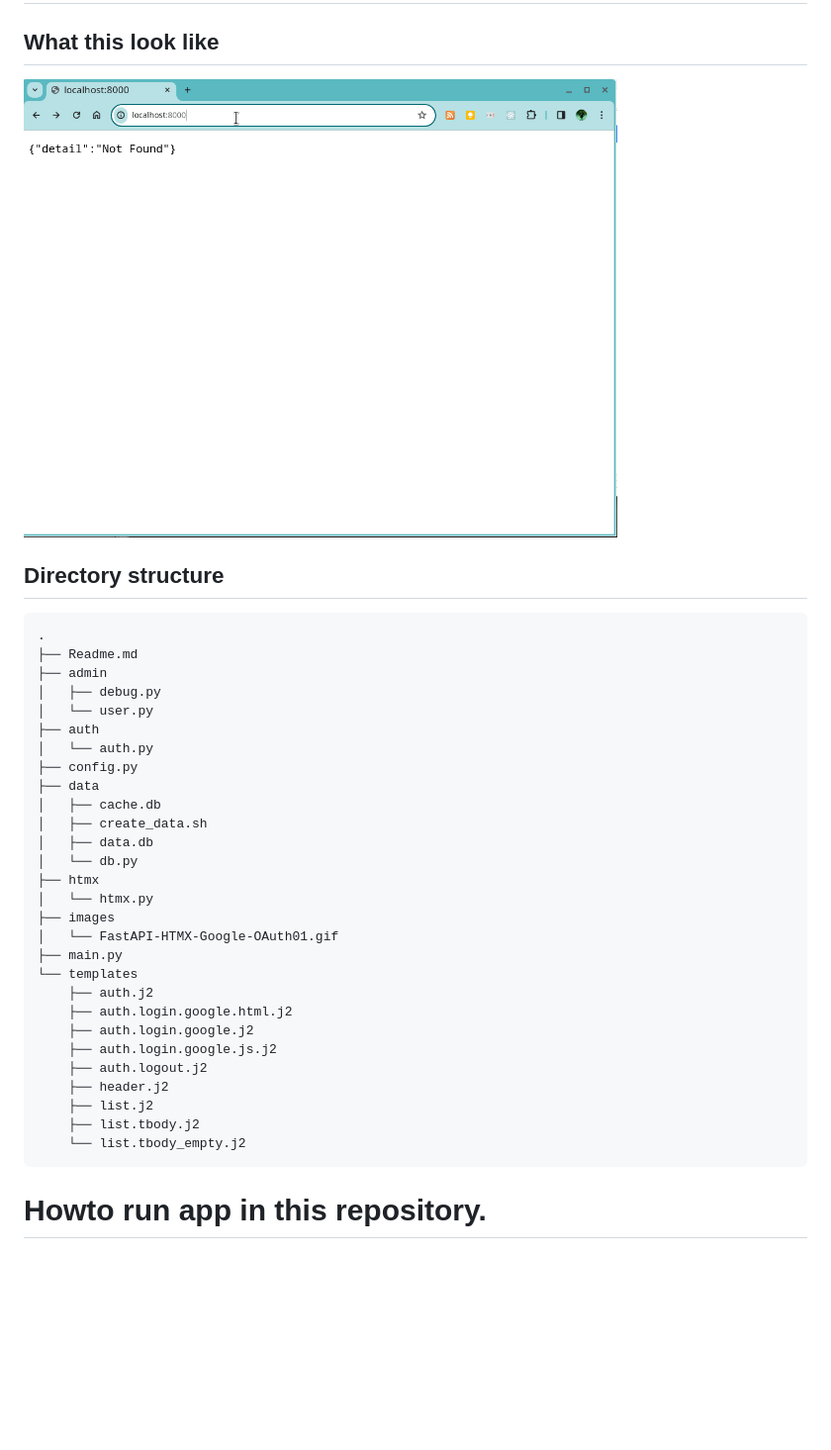
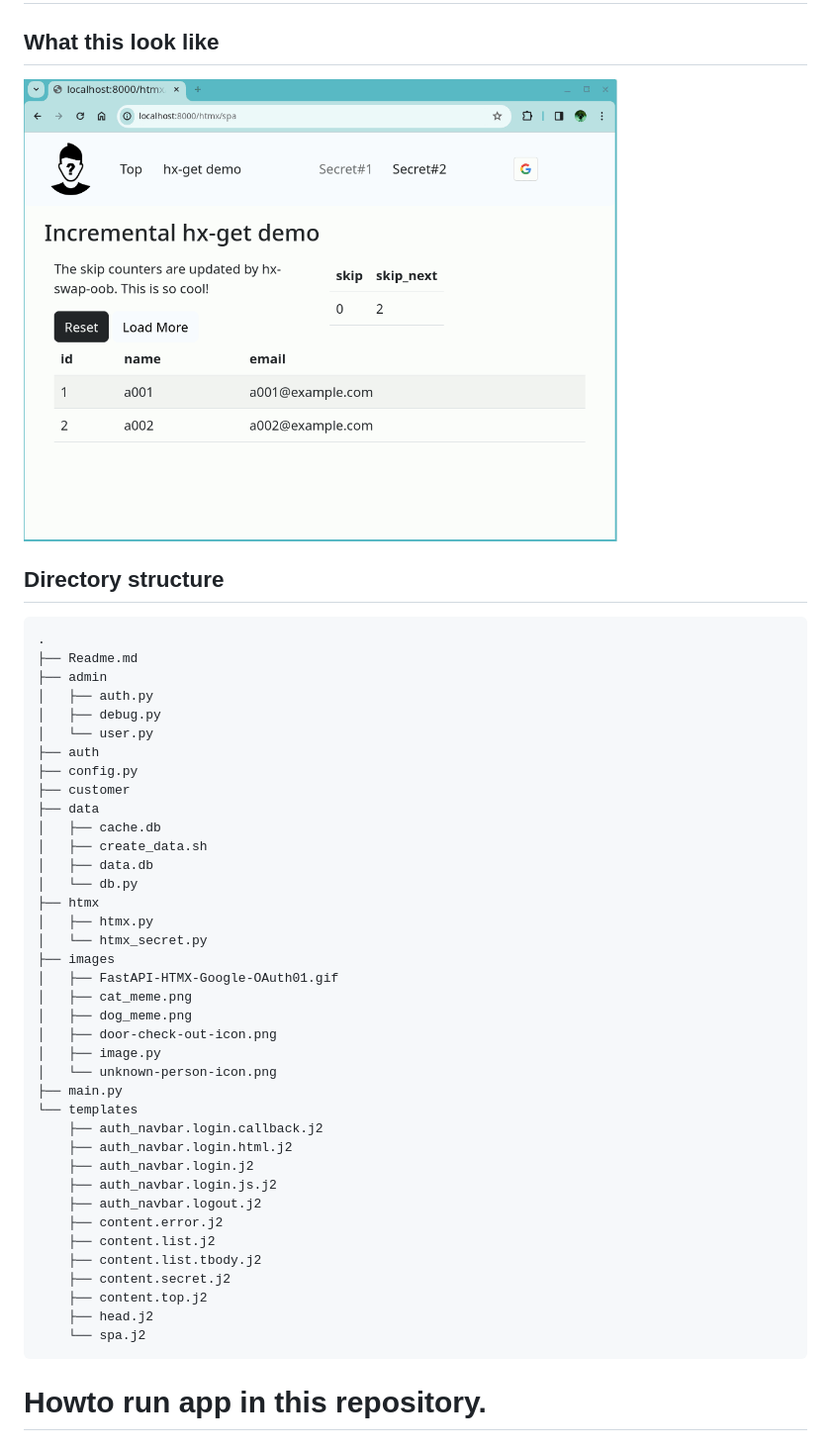
Before and after one commit to ktaka-ccmp/fastapi-htmx-google-oauth, a Markdown page: Readme.md, the part around the change. Shown: that part at 99% size. Rendered like a GitHub page; pictures changed too: images/FastAPI-HTMX-Google-OAuth01.gif (deleted), images/FastAPI-HTMX-Google-OAuth043.gif (added); blank space fills up the shorter version.

Commit message:
Chg: Fixed Readme.md.

````diff
--- a/Readme.md
+++ b/Readme.md
@@ -2,7 +2,7 @@
 
 ## What this look like
 
-<img src=./images/FastAPI-HTMX-Google-OAuth01.gif width="600px">
+<img src=./images/FastAPI-HTMX-Google-OAuth043.gif width="600px">
 
 ## Directory structure
 
@@ -10,31 +10,41 @@
 .
 ├── Readme.md
 ├── admin
+│   ├── auth.py
 │   ├── debug.py
 │   └── user.py
 ├── auth
-│   └── auth.py
 ├── config.py
+├── customer
 ├── data
 │   ├── cache.db
 │   ├── create_data.sh
 │   ├── data.db
 │   └── db.py
 ├── htmx
-│   └── htmx.py
+│   ├── htmx.py
+│   └── htmx_secret.py
 ├── images
-│   └── FastAPI-HTMX-Google-OAuth01.gif
+│   ├── FastAPI-HTMX-Google-OAuth01.gif
+│   ├── cat_meme.png
+│   ├── dog_meme.png
+│   ├── door-check-out-icon.png
+│   ├── image.py
+│   └── unknown-person-icon.png
 ├── main.py
 └── templates
-    ├── auth.j2
-    ├── auth.login.google.html.j2
-    ├── auth.login.google.j2
-    ├── auth.login.google.js.j2
-    ├── auth.logout.j2
-    ├── header.j2
-    ├── list.j2
-    ├── list.tbody.j2
-    └── list.tbody_empty.j2
+    ├── auth_navbar.login.callback.j2
+    ├── auth_navbar.login.html.j2
+    ├── auth_navbar.login.j2
+    ├── auth_navbar.login.js.j2
+    ├── auth_navbar.logout.j2
+    ├── content.error.j2
+    ├── content.list.j2
+    ├── content.list.tbody.j2
+    ├── content.secret.j2
+    ├── content.top.j2
+    ├── head.j2
+    └── spa.j2
 ```
 
 # Howto run app in this repository.
````
